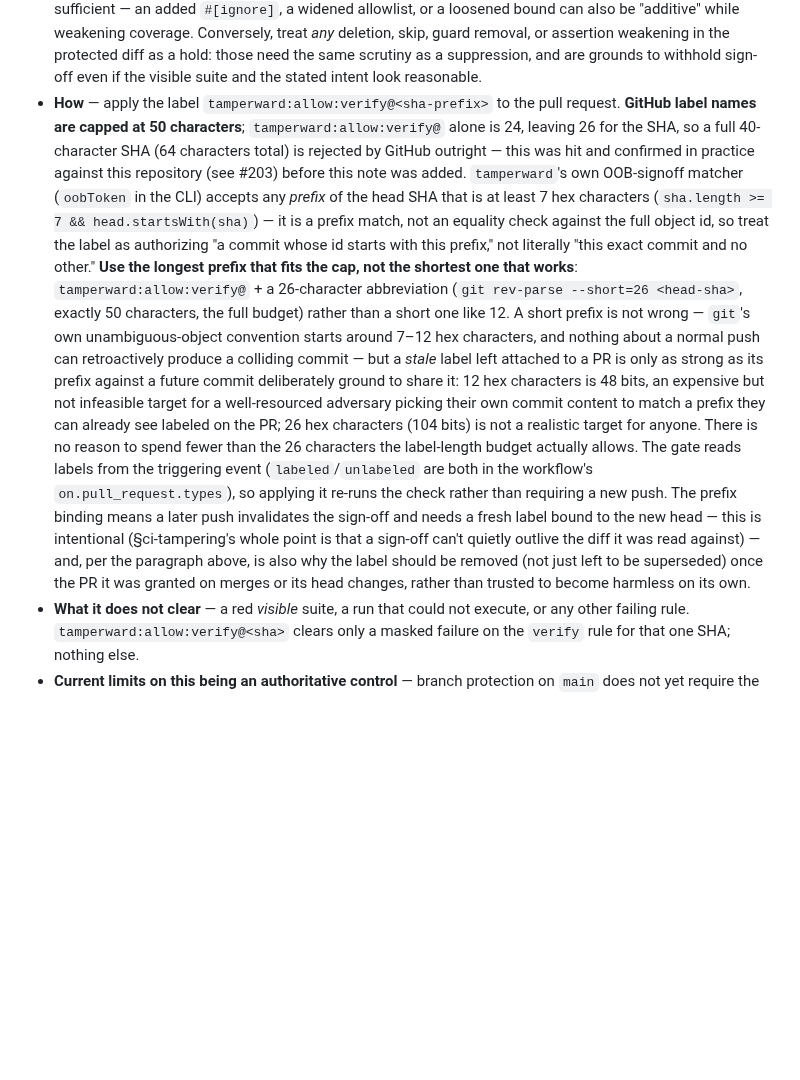
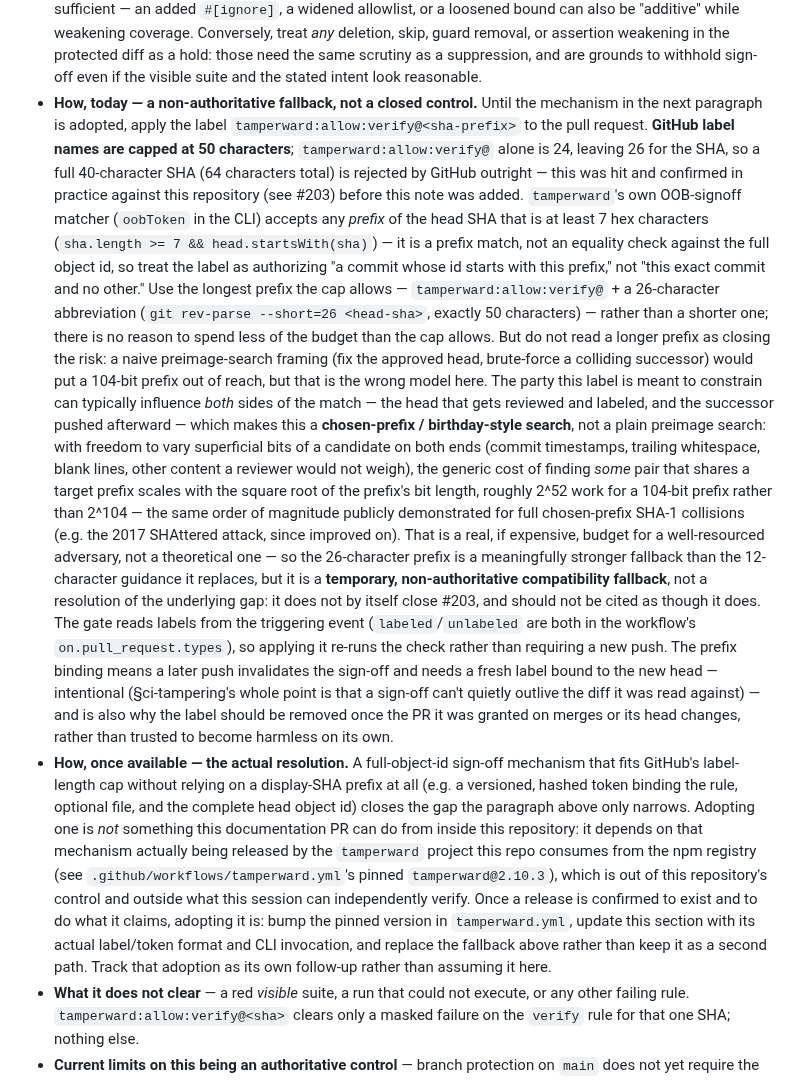
Before and after one commit to hexrift/WardOS, a Markdown page: docs/development-under-tamperward.md, the part around the change. Rendered like a GitHub page; blank space fills up the shorter version.

Commit message:
docs: correct chosen-prefix attack model, mark prefix label as a fallback
Addresses the exact-head review on 170290a:

- The doc's collision-resistance claim modeled a fixed approved head
  under brute-force preimage search (2^104 for a 26-hex prefix). The
  actual threat is chosen-prefix/birthday: a party that can vary both
  the head that gets reviewed and labeled and a later successor only
  needs ~2^52 generic work to find a colliding pair at 104 bits, the
  same order of magnitude as published full chosen-prefix SHA-1
  attacks. Reframed the 26-char prefix as what it actually is: a
  meaningfully stronger fallback than the previous 12-char guidance,
  but a temporary, non-authoritative compatibility measure that does
  not by itself close #203, with a new section naming the actual
  resolution (a full-object-id token) as a follow-up contingent on a
  verified upstream release this repository doesn't control and this
  session can't confirm from inside it.
- The session-link grandfathering sentence asserted there was nothing
  to clean up without having checked. Searched this repository's
  issues/PRs/comments for a published session link: none found.
  Reworded to state that as a checked fact at write time, not a
  blanket assumption, and to say what to do (edit, or redact-and-record
  where editing isn't possible) if one is ever found.

Co-Authored-By: Claude Sonnet 5 <noreply@anthropic.com>

```diff
--- a/docs/development-under-tamperward.md
+++ b/docs/development-under-tamperward.md
@@ -204,33 +204,53 @@ can never grant itself the sign-off it needs. Concretely:
   skip, guard removal, or assertion weakening in the protected diff as a hold: those need
   the same scrutiny as a suppression, and are grounds to withhold sign-off even if the
   visible suite and the stated intent look reasonable.
-* **How** — apply the label `tamperward:allow:verify@<sha-prefix>` to the pull request.
-  **GitHub label names are capped at 50 characters**; `tamperward:allow:verify@` alone is 24,
-  leaving 26 for the SHA, so a full 40-character SHA (64 characters total) is rejected by
-  GitHub outright — this was hit and confirmed in practice against this repository (see
-  #203) before this note was added. `tamperward`'s own OOB-signoff matcher (`oobToken` in
-  the CLI) accepts any *prefix* of the head SHA that is at least 7 hex characters
-  (`sha.length >= 7 && head.startsWith(sha)`) — it is a prefix match, not an equality check
-  against the full object id, so treat the label as authorizing "a commit whose id starts
-  with this prefix," not literally "this exact commit and no other." **Use the longest
-  prefix that fits the cap, not the shortest one that works**: `tamperward:allow:verify@` +
-  a 26-character abbreviation (`git rev-parse --short=26 <head-sha>`, exactly 50 characters,
-  the full budget) rather than a short one like 12. A short prefix is not wrong — `git`'s own
-  unambiguous-object convention starts around 7–12 hex characters, and nothing about a
-  normal push can retroactively produce a colliding commit — but a *stale* label left
-  attached to a PR is only as strong as its prefix against a future commit deliberately
-  ground to share it: 12 hex characters is 48 bits, an expensive but not infeasible target
-  for a well-resourced adversary picking their own commit content to match a prefix they can
-  already see labeled on the PR; 26 hex characters (104 bits) is not a realistic target for
-  anyone. There is no reason to spend fewer than the 26 characters the label-length budget
-  actually allows. The gate reads labels from the triggering event (`labeled`/`unlabeled`
-  are both in the workflow's `on.pull_request.types`), so applying it re-runs the check
-  rather than requiring a new push. The prefix binding means a later push invalidates the
-  sign-off and needs a fresh label bound to the new head — this is intentional
-  (§ci-tampering's whole point is that a sign-off can't quietly outlive the diff it was read
-  against) — and, per the paragraph above, is also why the label should be removed (not just
-  left to be superseded) once the PR it was granted on merges or its head changes, rather
-  than trusted to become harmless on its own.
+* **How, today — a non-authoritative fallback, not a closed control.** Until the mechanism
+  in the next paragraph is adopted, apply the label `tamperward:allow:verify@<sha-prefix>`
+  to the pull request. **GitHub label names are capped at 50 characters**;
+  `tamperward:allow:verify@` alone is 24, leaving 26 for the SHA, so a full 40-character SHA
+  (64 characters total) is rejected by GitHub outright — this was hit and confirmed in
+  practice against this repository (see #203) before this note was added. `tamperward`'s own
+  OOB-signoff matcher (`oobToken` in the CLI) accepts any *prefix* of the head SHA that is at
+  least 7 hex characters (`sha.length >= 7 && head.startsWith(sha)`) — it is a prefix match,
+  not an equality check against the full object id, so treat the label as authorizing "a
+  commit whose id starts with this prefix," not "this exact commit and no other." Use the
+  longest prefix the cap allows — `tamperward:allow:verify@` + a 26-character abbreviation
+  (`git rev-parse --short=26 <head-sha>`, exactly 50 characters) — rather than a shorter one;
+  there is no reason to spend less of the budget than the cap allows. But do not read a
+  longer prefix as closing the risk: a naive preimage-search framing (fix the approved head,
+  brute-force a colliding successor) would put a 104-bit prefix out of reach, but that is the
+  wrong model here. The party this label is meant to constrain can typically influence *both*
+  sides of the match — the head that gets reviewed and labeled, and the successor pushed
+  afterward — which makes this a **chosen-prefix / birthday-style search**, not a plain
+  preimage search: with freedom to vary superficial bits of a candidate on both ends (commit
+  timestamps, trailing whitespace, blank lines, other content a reviewer would not weigh),
+  the generic cost of finding *some* pair that shares a target prefix scales with the square
+  root of the prefix's bit length, roughly 2^52 work for a 104-bit prefix rather than 2^104 —
+  the same order of magnitude publicly demonstrated for full chosen-prefix SHA-1 collisions
+  (e.g. the 2017 SHAttered attack, since improved on). That is a real, if expensive, budget
+  for a well-resourced adversary, not a theoretical one — so the 26-character prefix is a
+  meaningfully stronger fallback than the 12-character guidance it replaces, but it is a
+  **temporary, non-authoritative compatibility fallback**, not a resolution of the underlying
+  gap: it does not by itself close #203, and should not be cited as though it does. The gate
+  reads labels from the triggering event (`labeled`/`unlabeled` are both in the workflow's
+  `on.pull_request.types`), so applying it re-runs the check rather than requiring a new
+  push. The prefix binding means a later push invalidates the sign-off and needs a fresh
+  label bound to the new head — intentional (§ci-tampering's whole point is that a sign-off
+  can't quietly outlive the diff it was read against) — and is also why the label should be
+  removed once the PR it was granted on merges or its head changes, rather than trusted to
+  become harmless on its own.
+* **How, once available — the actual resolution.** A full-object-id sign-off mechanism that
+  fits GitHub's label-length cap without relying on a display-SHA prefix at all (e.g. a
+  versioned, hashed token binding the rule, optional file, and the complete head object id)
+  closes the gap the paragraph above only narrows. Adopting one is *not* something this
+  documentation PR can do from inside this repository: it depends on that mechanism actually
+  being released by the `tamperward` project this repo consumes from the npm registry (see
+  `.github/workflows/tamperward.yml`'s pinned `tamperward@2.10.3`), which is out of this
+  repository's control and outside what this session can independently verify. Once a
+  release is confirmed to exist and to do what it claims, adopting it is: bump the pinned
+  version in `tamperward.yml`, update this section with its actual label/token format and
+  CLI invocation, and replace the fallback above rather than keep it as a second path. Track
+  that adoption as its own follow-up rather than assuming it here.
 * **What it does not clear** — a red *visible* suite, a run that could not execute, or any
   other failing rule. `tamperward:allow:verify@<sha>` clears only a masked failure on the
   `verify` rule for that one SHA; nothing else.
```
Also changed, not shown: CONTRIBUTING.md (+8 -4 lines).
